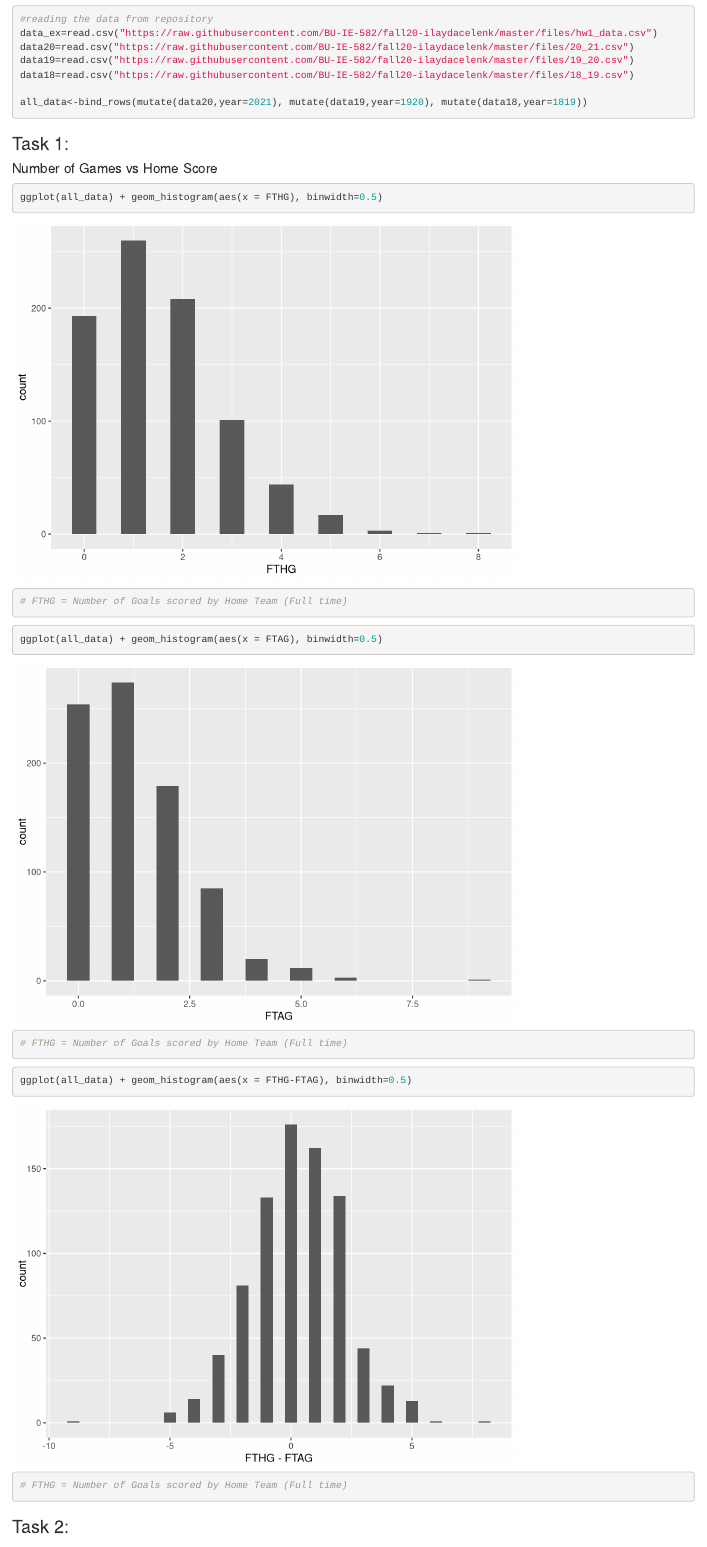
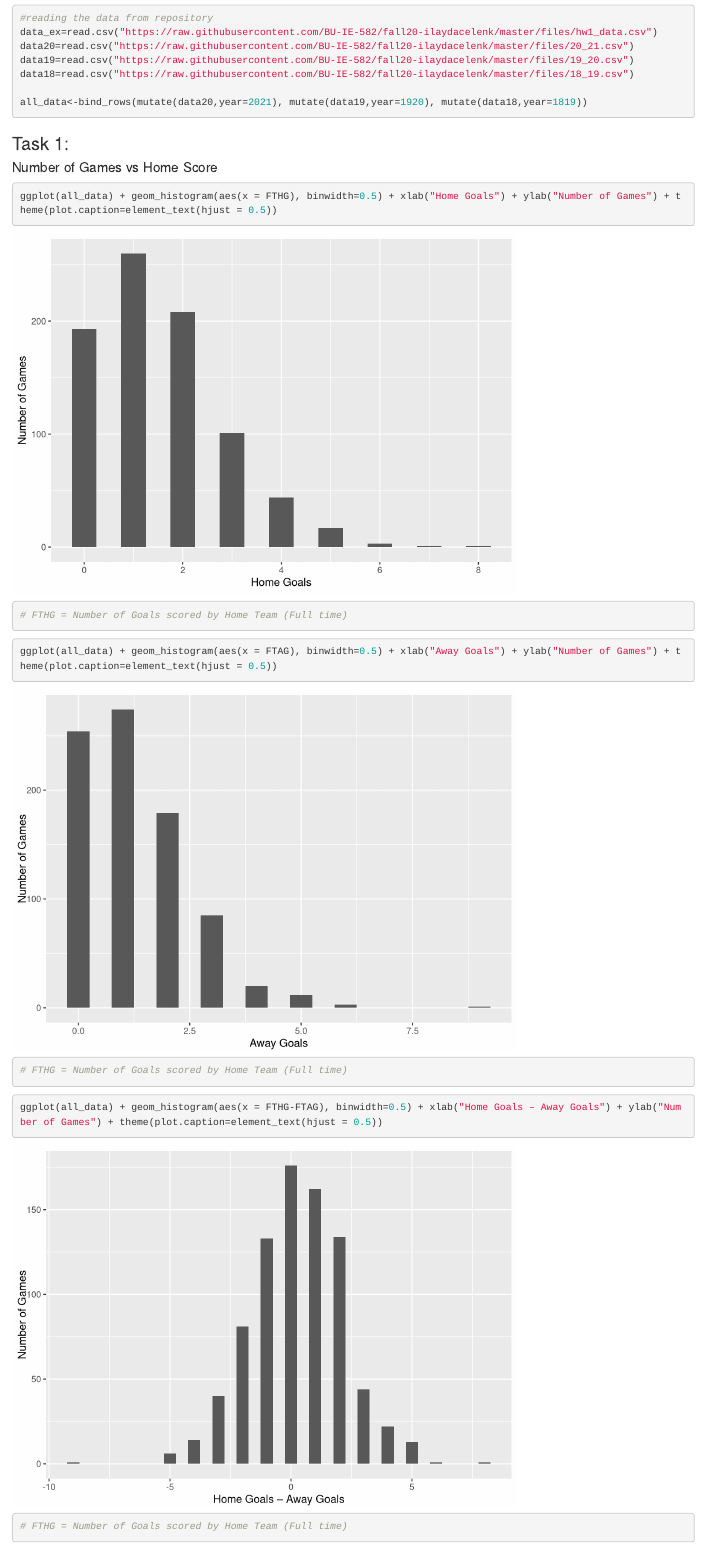
Before and after one commit to BU-IE-582/fall20-ilaydacelenk, an R Markdown document (files/Homework_1.Rmd): the page in a window 1100 px wide, from 540 px down before the commit and from 310 px down after it, so that both start at the same text. Rendered offline with R 4.5, knitr and Pandoc, with nearby package versions.

Commit message:
edit hw1

````diff
--- a/files/Homework_1.Rmd
+++ b/files/Homework_1.Rmd
@@ -38,17 +38,17 @@ all_data<-bind_rows(mutate(data20,year=2021), mutate(data19,year=1920), mutate(d
 #### Number of Games vs Home Score
 
 ```{r task1a}
-ggplot(all_data) + geom_histogram(aes(x = FTHG), binwidth=0.5)
+ggplot(all_data) + geom_histogram(aes(x = FTHG), binwidth=0.5) + xlab("Home Goals") + ylab("Number of Games") + theme(plot.caption=element_text(hjust = 0.5))
 # FTHG = Number of Goals scored by Home Team (Full time)
 ```
 
 ```{r task1b}
-ggplot(all_data) + geom_histogram(aes(x = FTAG), binwidth=0.5)
+ggplot(all_data) + geom_histogram(aes(x = FTAG), binwidth=0.5) + xlab("Away Goals") + ylab("Number of Games") + theme(plot.caption=element_text(hjust = 0.5))
 # FTHG = Number of Goals scored by Home Team (Full time)
 ```
 
 ```{r task1c}
-ggplot(all_data) + geom_histogram(aes(x = FTHG-FTAG), binwidth=0.5)
+ggplot(all_data) + geom_histogram(aes(x = FTHG-FTAG), binwidth=0.5) + xlab("Home Goals – Away Goals") + ylab("Number of Games") + theme(plot.caption=element_text(hjust = 0.5))
 # FTHG = Number of Goals scored by Home Team (Full time)
 ```
 
````
Also changed, not shown: index.md (+1 -1 lines), files/Homework_1.html, files/Homework_1.Rmd (2 more changed lines).
